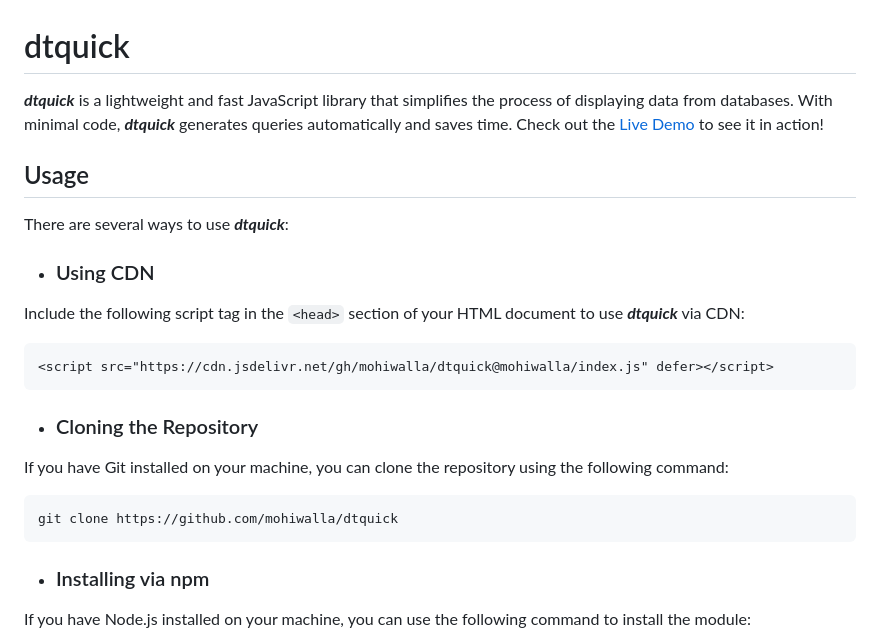
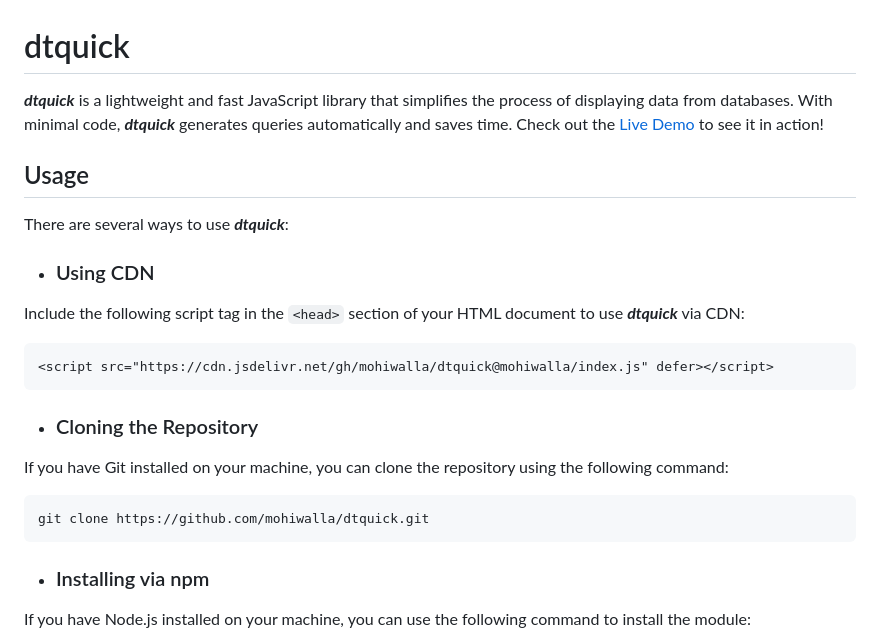
Before and after one commit to mohiwalla/dtquick, a Markdown page: README.md, the part around one of its changes. Drawn GitHub-style.

````diff
--- a/README.md
+++ b/README.md
@@ -1,14 +1,14 @@
 # dtquick
 
-***dtquick*** is a lightweight and fast JavaScript library that simplifies the process of displaying data from databases. With minimal code, ***dtquick*** generates queries automatically and saves time. Check out the [Live Demo](https://mohiwalla.000webhostapp.com/dtquick/) to see it in action!
+**_dtquick_** is a lightweight and fast JavaScript library that simplifies the process of displaying data from databases. With minimal code, **_dtquick_** generates queries automatically and saves time. Check out the [Live Demo](https://mohiwalla.000webhostapp.com/dtquick/) to see it in action!
 
 ## Usage
 
-There are several ways to use ***dtquick***:
+There are several ways to use **_dtquick_**:
 
 - ### Using CDN
 
-Include the following script tag in the `<head>` section of your HTML document to use ***dtquick*** via CDN:
+Include the following script tag in the `<head>` section of your HTML document to use **_dtquick_** via CDN:
 
 ```HTML
 <script src="https://cdn.jsdelivr.net/gh/mohiwalla/dtquick@mohiwalla/index.js" defer></script>
@@ -19,7 +19,7 @@ Include the following script tag in the `<head>` section of your HTML document t
 If you have Git installed on your machine, you can clone the repository using the following command:
 
 ```console
-git clone https://github.com/mohiwalla/dtquick
+git clone https://github.com/mohiwalla/dtquick.git
 ```
 
 - ### Installing via npm
````
Also changed, not shown: other parts of README.md (+9 -7 lines).
